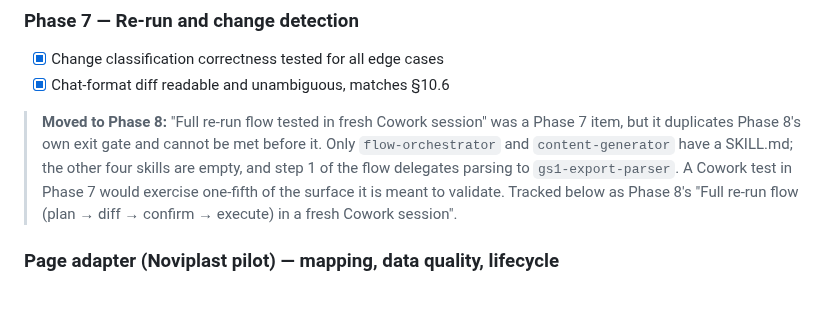
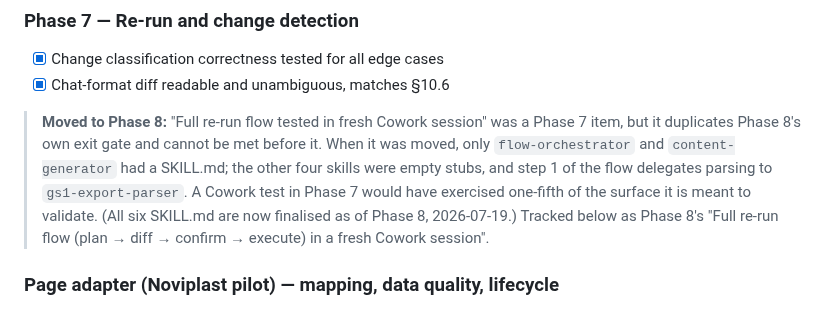
Before and after one commit to NextGenDataLead/gs1-product-link, a Markdown page: docs/IMPLEMENTATION_SPEC.md, the part around the change. GitHub-like rendering.

Commit message:
docs(spec): correct stale 'four skills empty' note now Phase 8 is done
The Phase 7 'moved to Phase 8' rationale still claimed present-tense that
four skills were empty stubs. Reword to past tense and note all six SKILL.md
are finalised as of Phase 8 (2026-07-19). No DoD change.

```diff
--- a/docs/IMPLEMENTATION_SPEC.md
+++ b/docs/IMPLEMENTATION_SPEC.md
@@ -1060,11 +1060,12 @@ tests/
 - [x] Chat-format diff readable and unambiguous, matches §10.6
 
 > **Moved to Phase 8:** "Full re-run flow tested in fresh Cowork session" was a Phase 7 item, but
-> it duplicates Phase 8's own exit gate and cannot be met before it. Only `flow-orchestrator` and
-> `content-generator` have a SKILL.md; the other four skills are empty, and step 1 of the flow delegates parsing to
-> `gs1-export-parser`. A Cowork test in Phase 7 would exercise one-fifth of the surface it is meant
-> to validate. Tracked below as Phase 8's "Full re-run flow (plan → diff → confirm → execute) in a
-> fresh Cowork session".
+> it duplicates Phase 8's own exit gate and cannot be met before it. When it was moved, only
+> `flow-orchestrator` and `content-generator` had a SKILL.md; the other four skills were empty
+> stubs, and step 1 of the flow delegates parsing to `gs1-export-parser`. A Cowork test in Phase 7
+> would have exercised one-fifth of the surface it is meant to validate. (All six SKILL.md are now
+> finalised as of Phase 8, 2026-07-19.) Tracked below as Phase 8's "Full re-run flow (plan → diff →
+> confirm → execute) in a fresh Cowork session".
 
 ### Page adapter (Noviplast pilot) — mapping, data quality, lifecycle
 Cross-cuts Phases 6–9; it is Noviplast-specific and does not fit one numbered gate. Detail in
```
